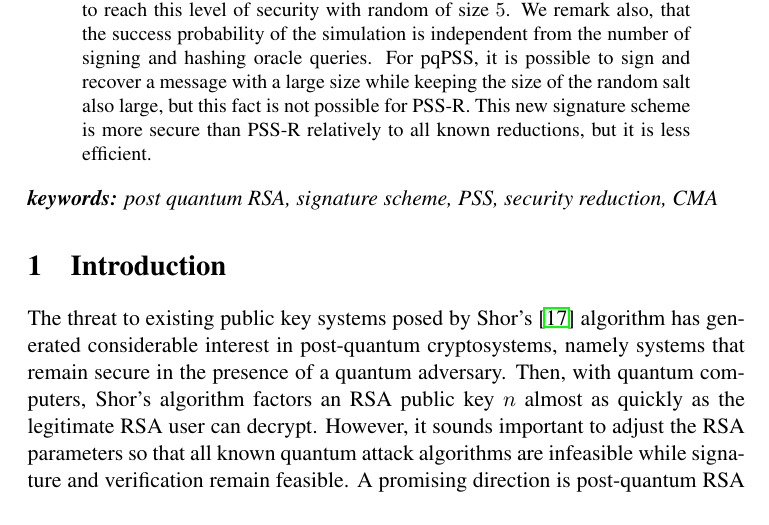
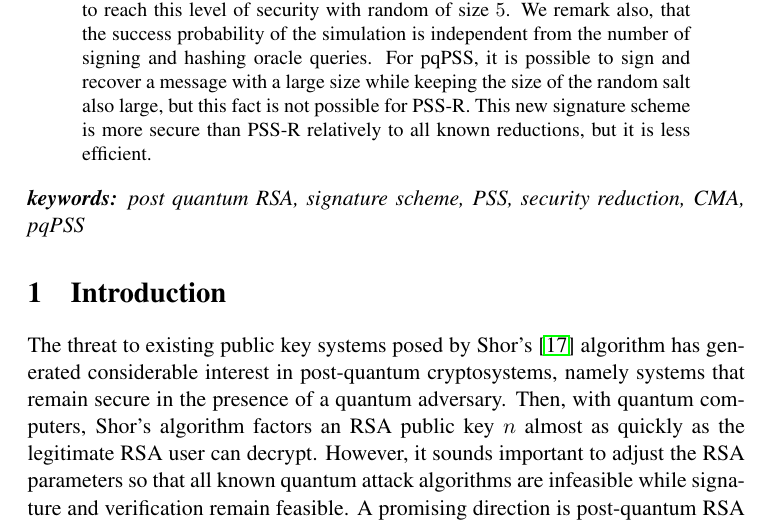
Before and after one commit to sowdembis/these-mbaye, a LaTeX paper (pqrsa.tex): part of page 1 of 13, cut so that both start at the same text. Compiled offline with pdfLaTeX.

Commit message:
modif keywords

```diff
--- a/pqrsa.tex
+++ b/pqrsa.tex
@@ -35,7 +35,7 @@
 \begin{abstract}
 In this paper, we present the post quantum version of the standard PSS-R (Probabilistic Signature Scheme with message Recovery) signature scheme, called pqPSS. Our scheme is also an RSA based signature scheme but with a large modulus $n$ which is the product of many small primes. It also remains secure against chosen message attack in the random oracle model , even in the presence of an attacker that has access to a quantum computer. The security tightness of our scheme is better than the standard ones because for a random of 5 bits, we have $\varepsilon_{\mathcal{R}}=0.96875 \ \varepsilon_{\mathcal{A}}$, where $\varepsilon_{\mathcal{R}}$  is the success probability of a reduction algorithm $\mathcal{R}$ that is able to invert RSA by using an attacker $\mathcal{A}$ that breaks pqPSS with probability $\varepsilon_{\mathcal{A}}$. But for PSS-R, it is not possible to reach this level of security with random of size $5$. We remark also, that the success probability of the simulation is independent from the number of signing and hashing oracle queries. For pqPSS, it is possible to sign and recover a message with a large size while keeping the size of the random salt also large, but this fact is not possible for PSS-R. This new signature scheme is more secure than PSS-R relatively to all known reductions, but it is less efficient.
 \end{abstract}
-{\it \textbf{keywords:} post quantum RSA, signature scheme, PSS, security reduction, CMA}
+{\it \textbf{keywords:} post quantum RSA, signature scheme, PSS, security reduction, CMA, pqPSS}
 \section{Introduction}
 The threat to existing public key systems posed by Shor's \cite{Shor} algorithm has generated considerable interest in post-quantum cryptosystems, namely systems that remain secure in the presence of a quantum adversary. Then, with quantum computers, Shor's algorithm factors an RSA public key $n$ almost as quickly as the legitimate RSA user can decrypt. However, it sounds important to adjust the RSA parameters so that all known quantum attack algorithms are infeasible while signature and verification remain feasible.  A promising direction is post-quantum RSA proposed by D.J. Bernstein and al. in \cite{pqRSA}. It is a variant of the cryptosystem RSA in order to stop Shor's algorithm by using extremely large RSA key. The private key here is many primes, say a list of $K$ (a power of 2) primes and the public key is the product of these primes. Our goal is to make use this extremely large keys for establishing a secure signature scheme called post-quantum PSS (pqPSS). Its security relatively close to that of RSA will be proven in the random oracle model.\\
 Security proof of signature scheme generally proceeds by demonstrating that if a polynomial-time adversary $\mathcal{A}$ is able to break the signature scheme, it can be used by a reduction algorithm $\mathcal{R}$ to invert in polynomial time some related one-way-function.\\
```
